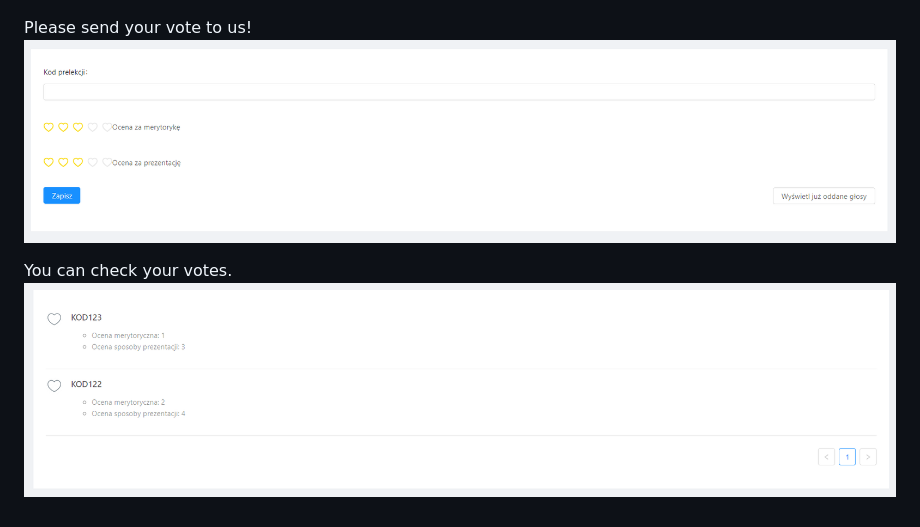
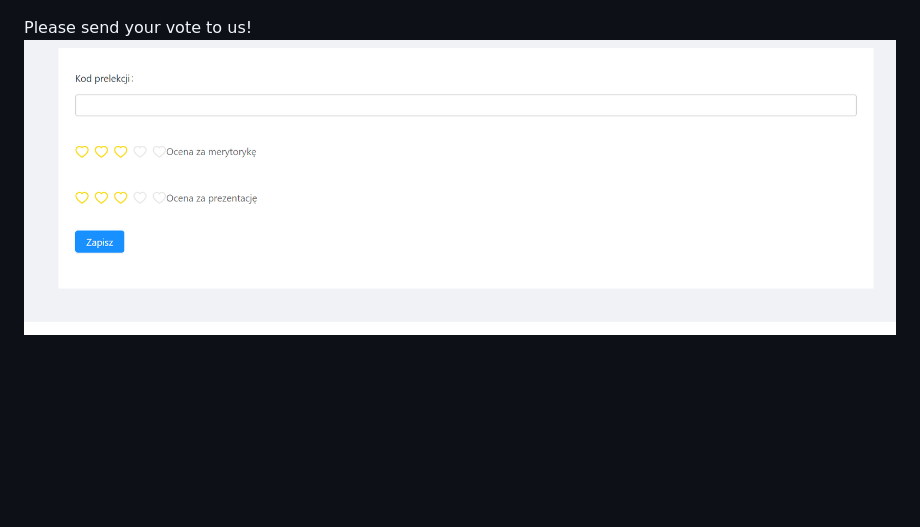
Before and after one commit to emiliale/OMatKo-web-app, a Markdown page: README.md, the part around the change. Drawn GitHub-style; pictures changed too: images/rate.png (deleted), images/vote.png; blank space fills up the shorter version.

```diff
--- a/README.md
+++ b/README.md
@@ -56,6 +56,3 @@ When you log in, you can vote for lecture.
 
 Please send your vote to us!
 ![Vote](./images/vote.png)
-
-You can check your votes.
-![Vote](./images/rate.png)
```
Also changed, not shown: 9 other files.
